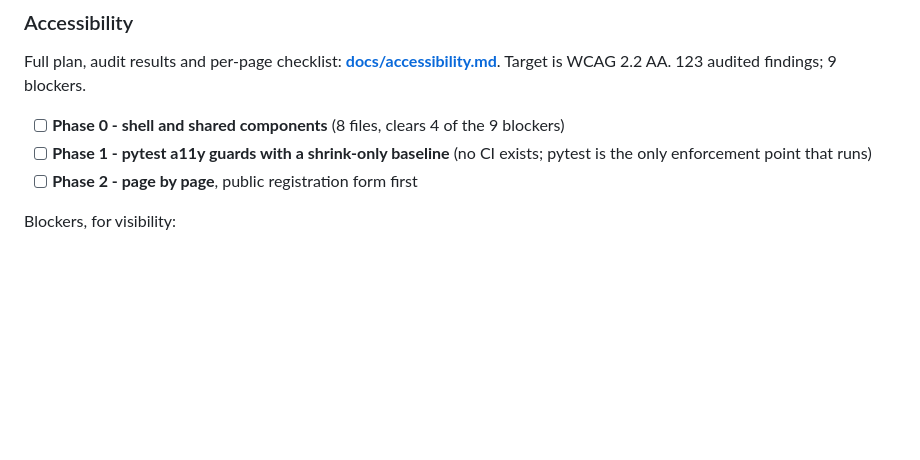
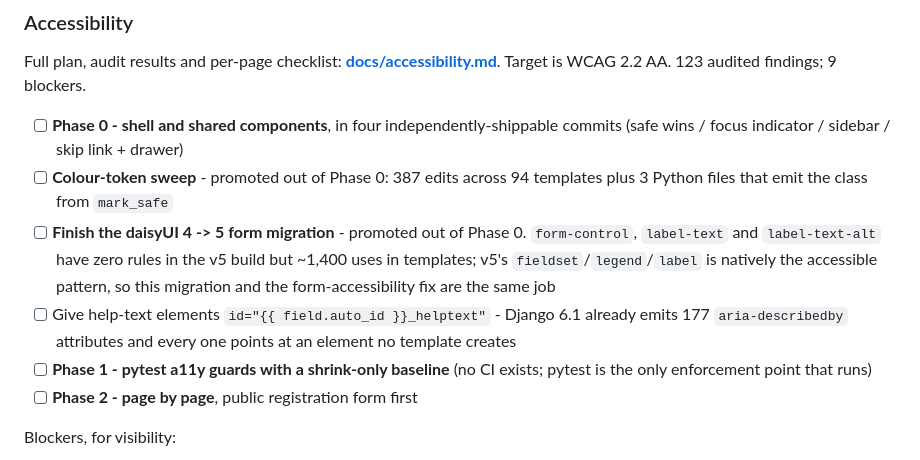
Before and after one commit to vincentdavis/GOTTA_BIKE_virtual_team_platform, a Markdown page: TODO.md, the part around the change. Rendered like a GitHub page; blank space fills up the shorter version.

```diff
--- a/TODO.md
+++ b/TODO.md
@@ -326,7 +326,16 @@ self-serve view and an admin action — deletion spread across a view body is ho
 Full plan, audit results and per-page checklist: **[docs/accessibility.md](docs/accessibility.md)**.
 Target is WCAG 2.2 AA. 123 audited findings; 9 blockers.
 
-- [ ] **Phase 0 - shell and shared components** (8 files, clears 4 of the 9 blockers)
+- [ ] **Phase 0 - shell and shared components**, in four independently-shippable commits
+      (safe wins / focus indicator / sidebar / skip link + drawer)
+- [ ] **Colour-token sweep** - promoted out of Phase 0: 387 edits across 94 templates plus 3
+      Python files that emit the class from `mark_safe`
+- [ ] **Finish the daisyUI 4 -> 5 form migration** - promoted out of Phase 0. `form-control`,
+      `label-text` and `label-text-alt` have zero rules in the v5 build but ~1,400 uses in
+      templates; v5's `fieldset`/`legend`/`label` is natively the accessible pattern, so this
+      migration and the form-accessibility fix are the same job
+- [ ] Give help-text elements `id="{{ field.auto_id }}_helptext"` - Django 6.1 already emits 177
+      `aria-describedby` attributes and every one points at an element no template creates
 - [ ] **Phase 1 - pytest a11y guards with a shrink-only baseline** (no CI exists; pytest is the
       only enforcement point that runs)
 - [ ] **Phase 2 - page by page**, public registration form first
```
Also changed, not shown: docs/accessibility.md (+105 -89 lines).
